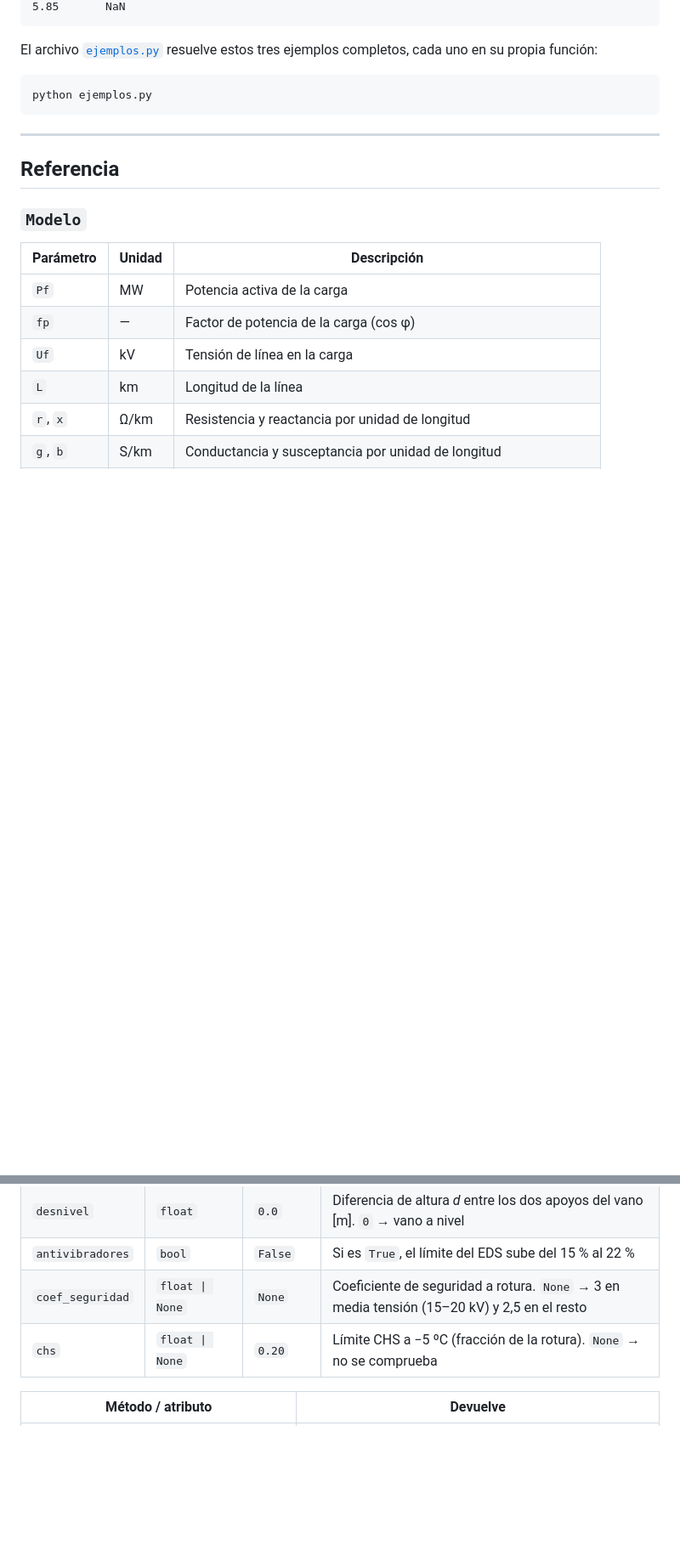
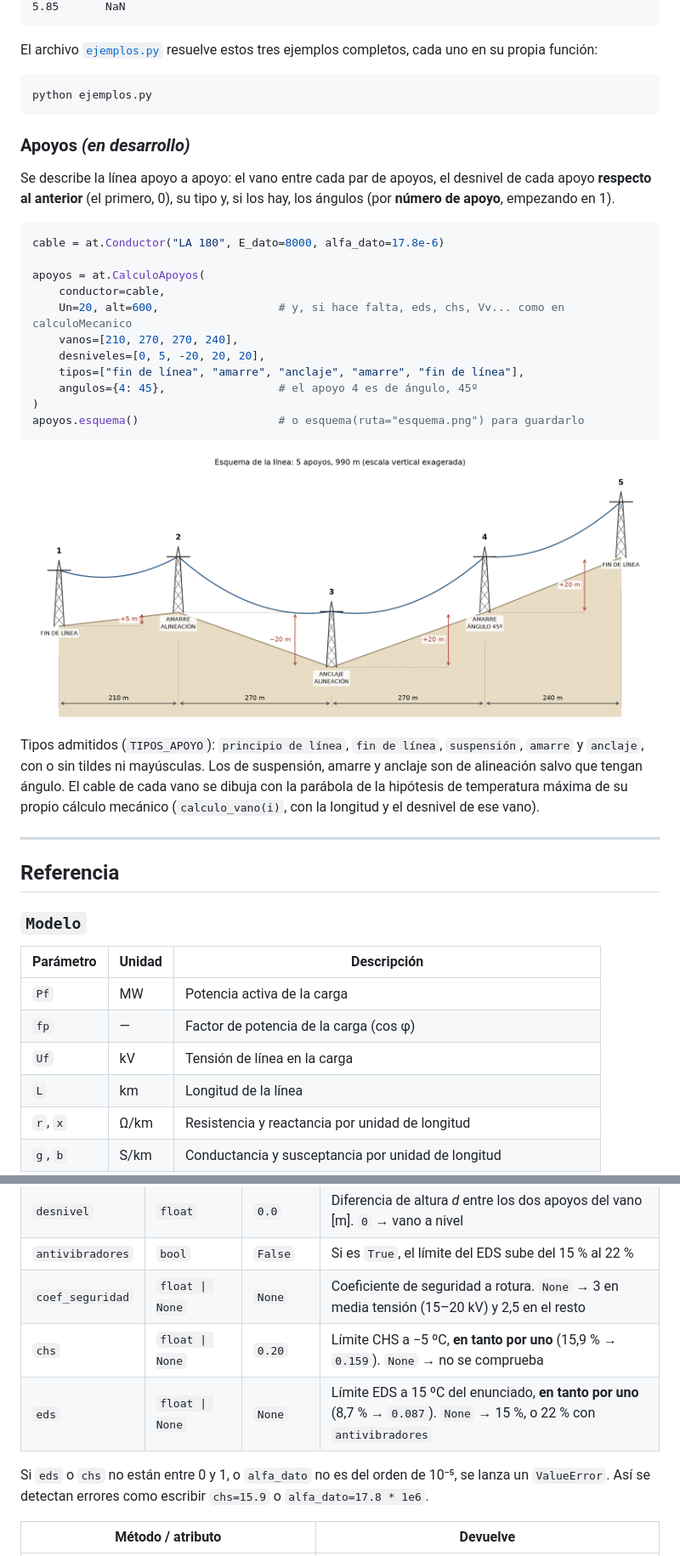
Before and after one commit to ernestDiago/libreria-alta-tension, a Markdown page: README.md, 2 parts joined by grey strips. Shown at 85% size. Drawn GitHub-style; pictures changed too: docs/esquema_ejemplo.png (added); blank space fills up the shorter version.

````diff
--- a/README.md
+++ b/README.md
@@ -124,6 +125,28 @@ El archivo [`ejemplos.py`](ejemplos.py) resuelve estos tres ejemplos completos,
 python ejemplos.py
 ```
 
+### Apoyos *(en desarrollo)*
+
+Se describe la línea apoyo a apoyo: el vano entre cada par de apoyos, el desnivel de cada apoyo **respecto al anterior** (el primero, 0), su tipo y, si los hay, los ángulos (por **número de apoyo**, empezando en 1).
+
+```python
+cable = at.Conductor("LA 180", E_dato=8000, alfa_dato=17.8e-6)
+
+apoyos = at.CalculoApoyos(
+    conductor=cable,
+    Un=20, alt=600,                  # y, si hace falta, eds, chs, Vv... como en calculoMecanico
+    vanos=[210, 270, 270, 240],
+    desniveles=[0, 5, -20, 20, 20],
+    tipos=["fin de línea", "amarre", "anclaje", "amarre", "fin de línea"],
+    angulos={4: 45},                 # el apoyo 4 es de ángulo, 45º
+)
+apoyos.esquema()                     # o esquema(ruta="esquema.png") para guardarlo
+```
+
+![Esquema de la línea](docs/esquema_ejemplo.png)
+
+Tipos admitidos (`TIPOS_APOYO`): `principio de línea`, `fin de línea`, `suspensión`, `amarre` y `anclaje`, con o sin tildes ni mayúsculas. Los de suspensión, amarre y anclaje son de alineación salvo que tengan ángulo. El cable de cada vano se dibuja con la parábola de la hipótesis de temperatura máxima de su propio cálculo mecánico (`calculo_vano(i)`, con la longitud y el desnivel de ese vano).
+
 ---
 
 ## Referencia
@@ -170,7 +193,10 @@ python ejemplos.py
 | `desnivel` | `float` | `0.0` | Diferencia de altura *d* entre los dos apoyos del vano [m]. `0` → vano a nivel |
 | `antivibradores` | `bool` | `False` | Si es `True`, el límite del EDS sube del 15 % al 22 % |
 | `coef_seguridad` | `float \| None` | `None` | Coeficiente de seguridad a rotura. `None` → 3 en media tensión (15–20 kV) y 2,5 en el resto |
-| `chs` | `float \| None` | `0.20` | Límite CHS a −5 ºC (fracción de la rotura). `None` → no se comprueba |
+| `chs` | `float \| None` | `0.20` | Límite CHS a −5 ºC, **en tanto por uno** (15,9 % → `0.159`). `None` → no se comprueba |
+| `eds` | `float \| None` | `None` | Límite EDS a 15 ºC del enunciado, **en tanto por uno** (8,7 % → `0.087`). `None` → 15 %, o 22 % con `antivibradores` |
+
+Si `eds` o `chs` no están entre 0 y 1, o `alfa_dato` no es del orden de 10⁻⁵, se lanza un `ValueError`. Así se detectan errores como escribir `chs=15.9` o `alfa_dato=17.8 * 1e6`.
 
 | Método / atributo | Devuelve |
 |---|---|
````
Also changed, not shown: other parts of README.md (+6 -3 lines), docs/calculo_mecanico.md (+16 -1 lines), 6 other files.
